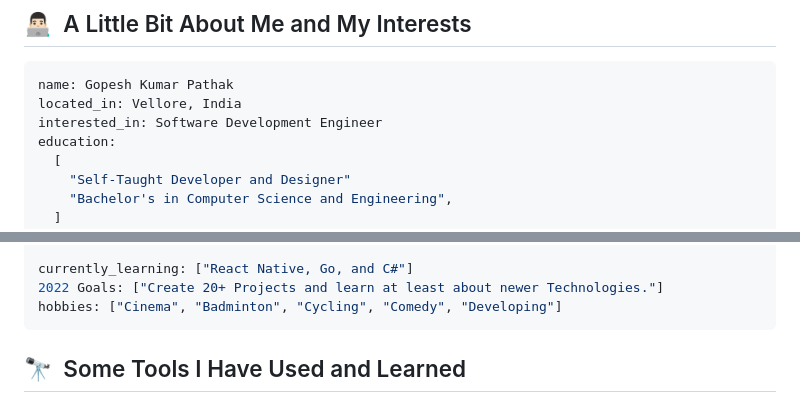
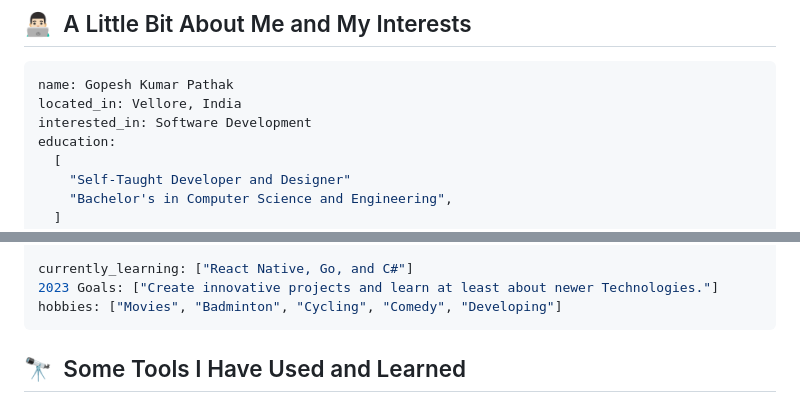
Before and after one commit to gopesh-code/gopesh-code, a Markdown page: README.md, 2 parts joined by grey strips. Rendered like a GitHub page.

````diff
--- a/README.md
+++ b/README.md
@@ -5,7 +5,7 @@
 ```yaml
 name: Gopesh Kumar Pathak
 located_in: Vellore, India
-interested_in: Software Development Engineer
+interested_in: Software Development
 education:
   [
     "Self-Taught Developer and Designer"
@@ -31,8 +31,8 @@ technical_background:
   ]
 
 currently_learning: ["React Native, Go, and C#"]
-2022 Goals: ["Create 20+ Projects and learn at least about newer Technologies."]
-hobbies: ["Cinema", "Badminton", "Cycling", "Comedy", "Developing"]
+2023 Goals: ["Create innovative projects and learn at least about newer Technologies."]
+hobbies: ["Movies", "Badminton", "Cycling", "Comedy", "Developing"]
 ```
 
 <h2> 🔭 &nbsp;Some Tools I Have Used and Learned</h2>
````
